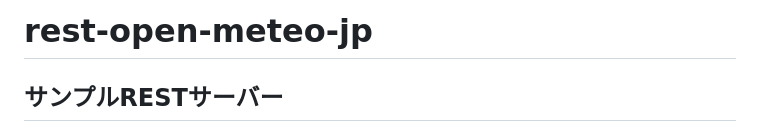
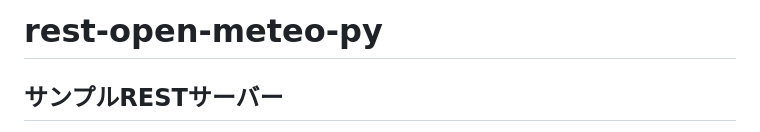
Before and after one commit to mmj-ajiki/rest-open-meteo-py, a Markdown page: README.md, the part around the change. Drawn GitHub-style.

```diff
--- a/README.md
+++ b/README.md
@@ -1,4 +1,4 @@
-# rest-open-meteo-jp
+# rest-open-meteo-py
 
 ## サンプルRESTサーバー
 
```
